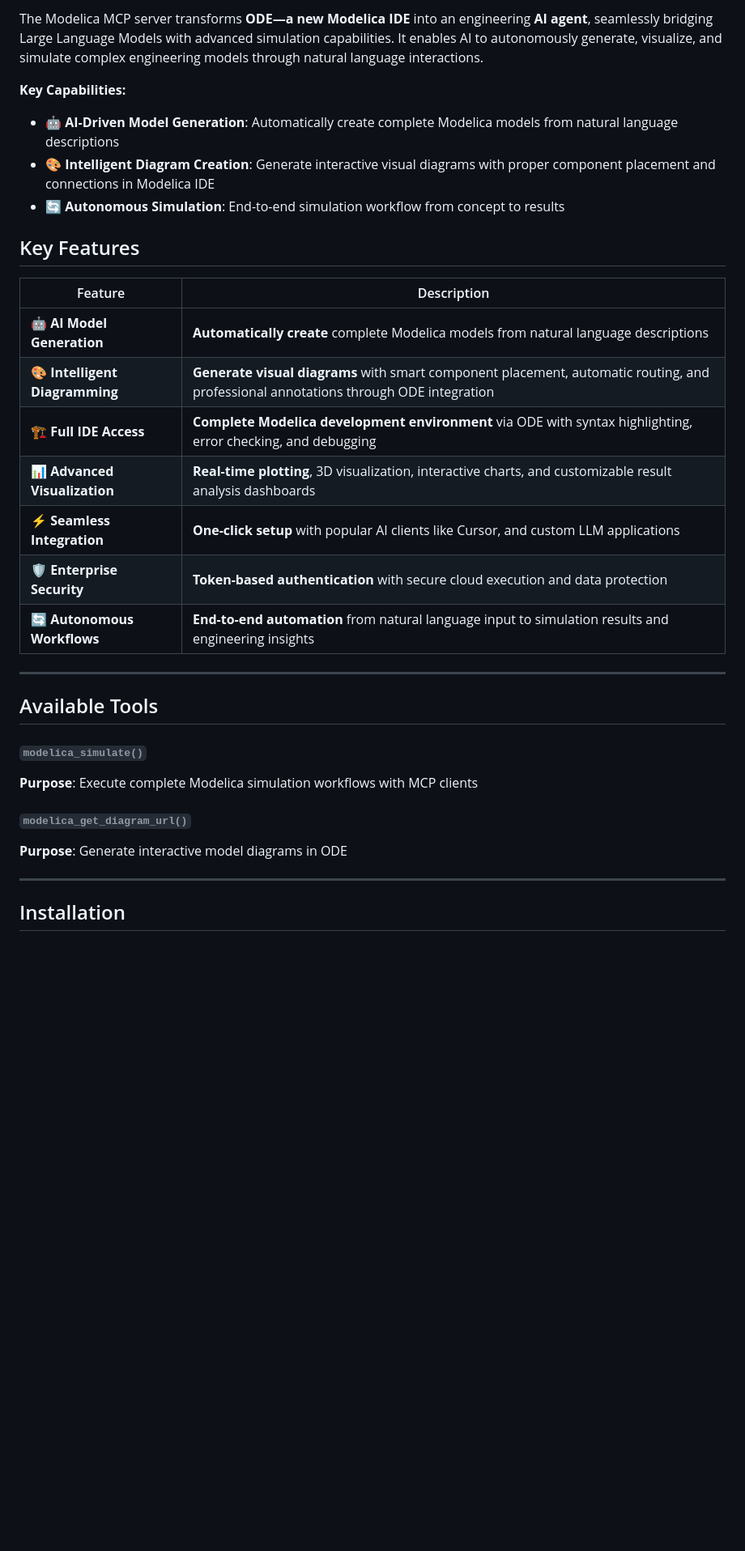
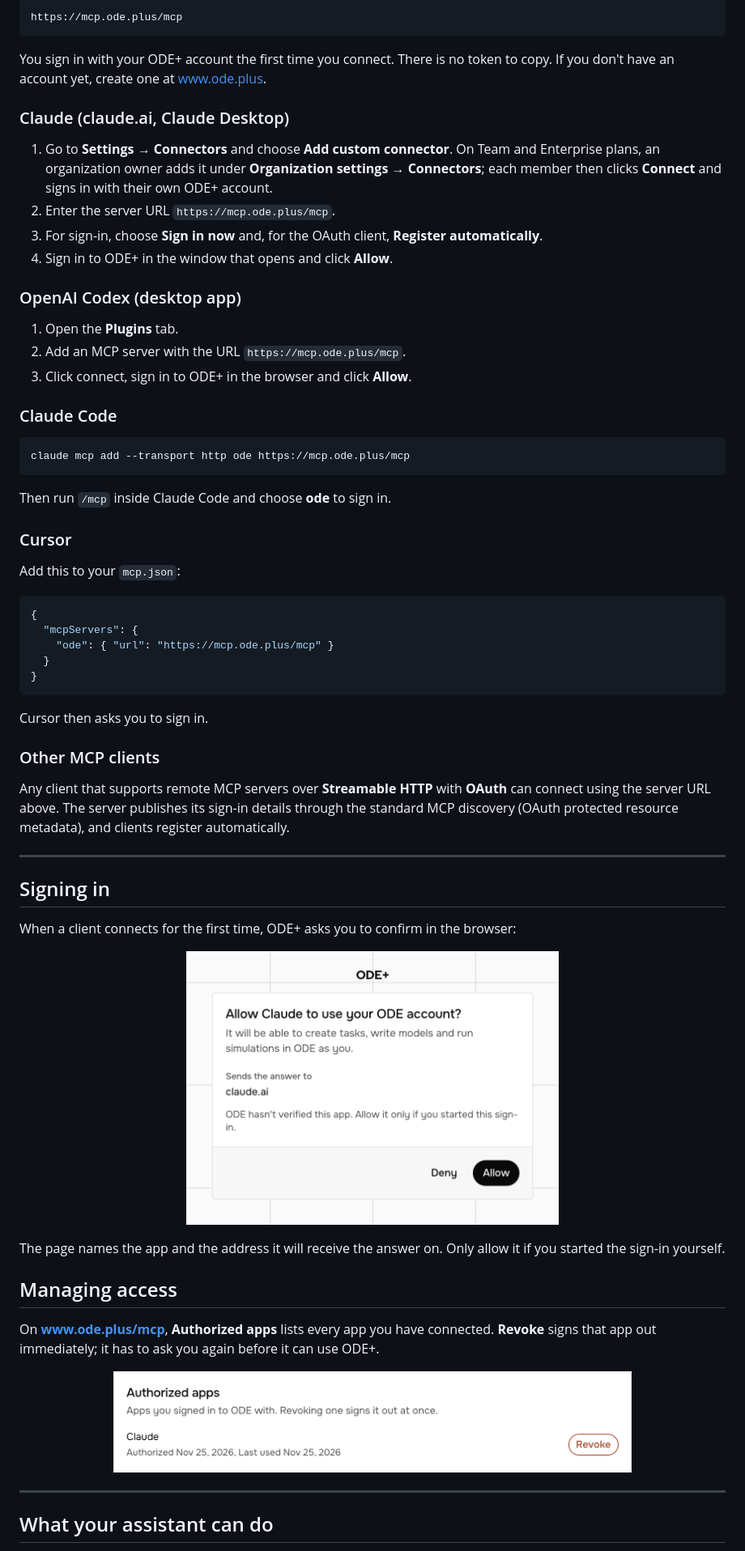
Before and after one commit to Orthogonalpub/modelica_simulation_mcp_server, a Markdown page: README.md, the part around one of its changes. Shown at 81% size. Drawn GitHub-style; pictures changed too: images/authorized-apps.png (added), images/consent.png (added); blank space fills up the shorter version.

````diff
--- a/README.md
+++ b/README.md
@@ -14,39 +18,66 @@ _Enabling LLMs to process Modelica-related tasks seamlessly_
 
-The Modelica MCP server transforms **ODE—a new Modelica IDE** into an engineering **AI agent**, seamlessly bridging Large Language Models with advanced simulation capabilities. It enables AI to autonomously generate, visualize, and simulate complex engineering models through natural language interactions.
+```
+https://mcp.ode.plus/mcp
+```
 
-**Key Capabilities:**
+You sign in with your ODE+ account the first time you connect. There is no token to copy. If you don't have an account yet, create one at [www.ode.plus](https://www.ode.plus).
 
-- **🤖 AI-Driven Model Generation**: Automatically create complete Modelica models from natural language descriptions
-- **🎨 Intelligent Diagram Creation**: Generate interactive visual diagrams with proper component placement and connections in Modelica IDE
-- **🔄 Autonomous Simulation**: End-to-end simulation workflow from concept to results
+### Claude (claude.ai, Claude Desktop)
 
+1. Go to **Settings → Connectors** and choose **Add custom connector**. On Team and Enterprise plans, an organization owner adds it under **Organization settings → Connectors**; each member then clicks **Connect** and signs in with their own ODE+ account.
+2. Enter the server URL `https://mcp.ode.plus/mcp`.
+3. For sign-in, choose **Sign in now** and, for the OAuth client, **Register automatically**.
+4. Sign in to ODE+ in the window that opens and click **Allow**.
 
+### OpenAI Codex (desktop app)
 
-## Key Features
+1. Open the **Plugins** tab.
+2. Add an MCP server with the URL `https://mcp.ode.plus/mcp`.
+3. Click connect, sign in to ODE+ in the browser and click **Allow**.
 
-| Feature                        | Description                                                                                                                          |
-| ------------------------------ | ------------------------------------------------------------------------------------------------------------------------------------ |
-| **🤖 AI Model Generation**     | **Automatically create** complete Modelica models from natural language descriptions                                                 |
-| **🎨 Intelligent Diagramming** | **Generate visual diagrams** with smart component placement, automatic routing, and professional annotations through ODE integration |
-| **🏗️ Full IDE Access**        | **Complete Modelica development environment** via ODE with syntax highlighting, error checking, and debugging                        |
-| **📊 Advanced Visualization**  | **Real-time plotting**, 3D visualization, interactive charts, and customizable result analysis dashboards                            |
-| **⚡ Seamless Integration**     | **One-click setup** with popular AI clients like Cursor, and custom LLM applications                                                 |
-| **🛡️ Enterprise Security**    | **Token-based authentication** with secure cloud execution and data protection                                                       |
-| **🔄 Autonomous Workflows**    | **End-to-end automation** from natural language input to simulation results and engineering insights                                 |
+### Claude Code
+
+```bash
+claude mcp add --transport http ode https://mcp.ode.plus/mcp
+```
+
+Then run `/mcp` inside Claude Code and choose **ode** to sign in.
+
+### Cursor
+
+Add this to your `mcp.json`:
+
+```json
+{
+  "mcpServers": {
+    "ode": { "url": "https://mcp.ode.plus/mcp" }
+  }
+}
+```
+
+Cursor then asks you to sign in.
+
+### Other MCP clients
+
+Any client that supports remote MCP servers over **Streamable HTTP** with **OAuth** can connect using the server URL above. The server publishes its sign-in details through the standard MCP discovery (OAuth protected resource metadata), and clients register automatically.
 
 ---
 
-## Available Tools
+## Signing in
 
-###### `modelica_simulate()`
+When a client connects for the first time, ODE+ asks you to confirm in the browser:
 
-**Purpose**: Execute complete Modelica simulation workflows with MCP clients
+<p align="center"><img src="images/consent.png" width="460" alt="ODE+ consent page: Allow Claude to use your ODE account?"></p>
 
-###### `modelica_get_diagram_url()`
+The page names the app and the address it will receive the answer on. Only allow it if you started the sign-in yourself.
 
-**Purpose**: Generate interactive model diagrams in ODE
+## Managing access
+
+On **[www.ode.plus/mcp](https://www.ode.plus/mcp)**, **Authorized apps** lists every app you have connected. **Revoke** signs that app out immediately; it has to ask you again before it can use ODE+.
+
+<p align="center"><img src="images/authorized-apps.png" width="640" alt="Authorized apps list with a Revoke button"></p>
 
 ---
 
-## Installation
+## What your assistant can do
 
````
Also changed, not shown: other parts of README.md (+45 -25 lines), images/access-token.png (added), images/ode-mcp-icon.png (added).
